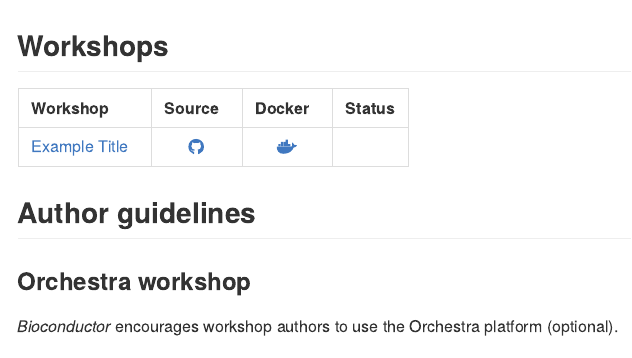
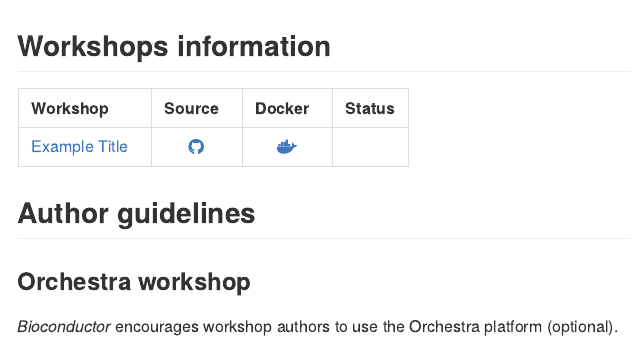
Before and after one commit to Bioconductor/EuroBioC2022, an R Markdown document (content/workshops-info.Rmd): the page in a window 1100 px wide, from its top. Rendered offline with R 4.5, knitr and Pandoc, with nearby package versions; badge pictures from the web are left out.

Commit message:
rename conflicting page and add link for discoverability

````diff
--- a/content/workshops.Rmd
+++ b/content/workshops-info.Rmd
@@ -3,7 +3,7 @@ output: github_document
 always_allow_html: false
 ---
 
-## Workshops
+## Workshops information
 
 ```{r, eval=FALSE, echo=FALSE}
 # run this to create the workshops.md file
````
Also changed, not shown: content/submissions.md (+4 -0 lines), content/workshops-info.md.
